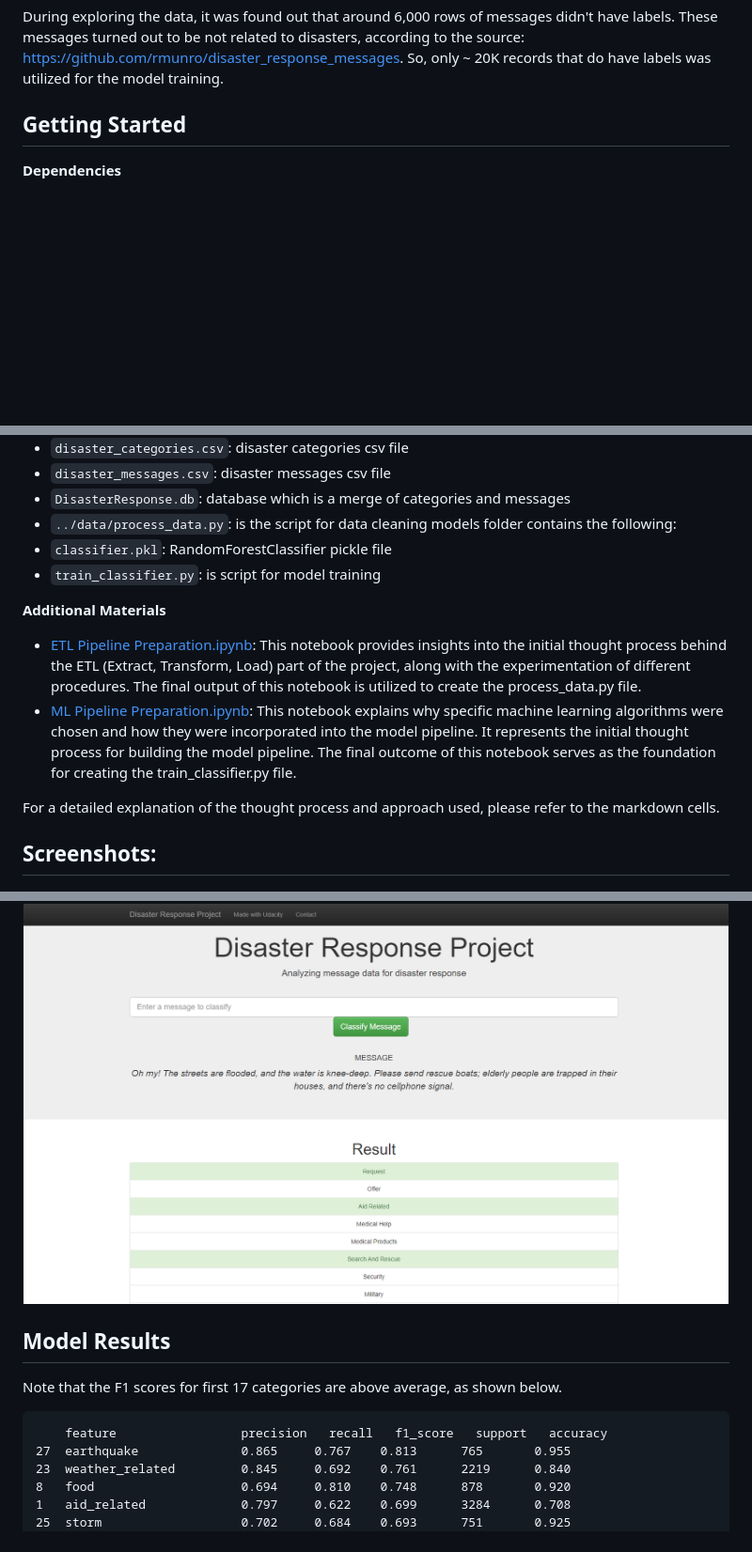
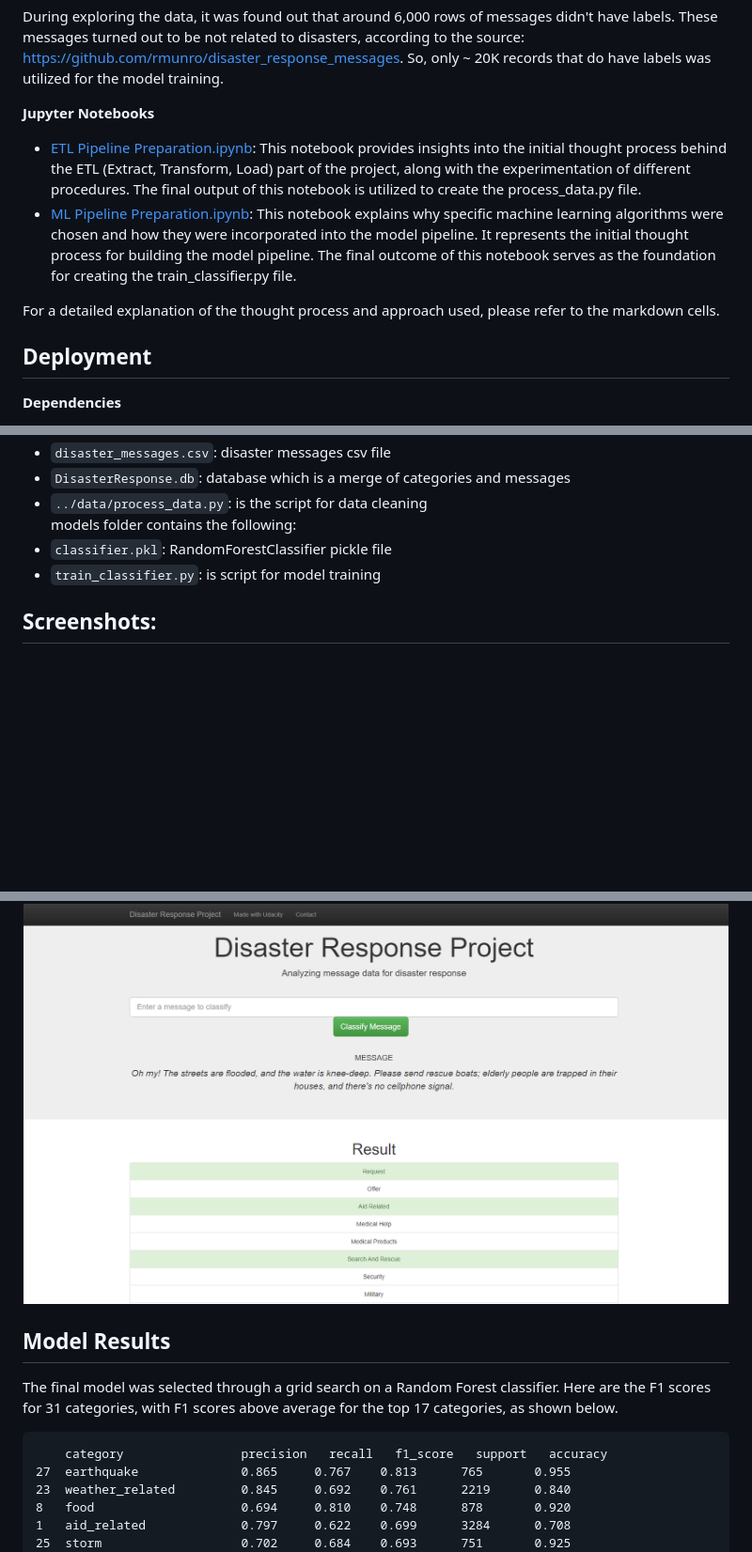
Before and after one commit to TheAnalyticCraft/Disaster-Response-Pipeline-Project, a Markdown page: README.md, 3 parts joined by grey strips. Shown: that part at 94% size. GitHub-like rendering; blank space fills up the shorter version.

```diff
--- a/README.md
+++ b/README.md
@@ -39,7 +39,15 @@ Simplifying the evaluation process, the focus was on assessing models using the
 During exploring the data, it was found out that around 6,000 rows of messages didn't have labels.  These messages turned out to be not related to disasters, according to the source: https://github.com/rmunro/disaster_response_messages. So, only ~ 20K records that do have labels was utilized for the model training.
 
 
-## Getting Started
+**Jupyter Notebooks**
+
+- [ETL Pipeline Preparation.ipynb](https://github.com/TheAnalyticCraft/Disaster-Response-Pipeline-Project/blob/main/notebook/ETL%20Pipeline%20Preparation.ipynb): This notebook provides insights into the initial thought process behind the ETL (Extract, Transform, Load) part of the project, along with the experimentation of different procedures. The final output of this notebook is utilized to create the process_data.py file.
+- [ML Pipeline Preparation.ipynb](https://github.com/TheAnalyticCraft/Disaster-Response-Pipeline-Project/blob/main/notebook/ML%20Pipeline%20Preparation.ipynb): This notebook explains why specific machine learning algorithms were chosen and how they were incorporated into the model pipeline. It represents the initial thought process for building the model pipeline. The final outcome of this notebook serves as the foundation for creating the train_classifier.py file.
+
+For a detailed explanation of the thought process and approach used, please refer to the markdown cells.
+
+
+## Deployment
 
 **Dependencies**
 
@@ -89,16 +97,7 @@ models folder contains the following:
   - `train_classifier.py`: is script for model training
 
 
-**Additional Materials**
-
-- [ETL Pipeline Preparation.ipynb](https://github.com/TheAnalyticCraft/Disaster-Response-Pipeline-Project/blob/main/notebook/ETL%20Pipeline%20Preparation.ipynb): This notebook provides insights into the initial thought process behind the ETL (Extract, Transform, Load) part of the project, along with the experimentation of different procedures. The final output of this notebook is utilized to create the process_data.py file.
-- [ML Pipeline Preparation.ipynb](https://github.com/TheAnalyticCraft/Disaster-Response-Pipeline-Project/blob/main/notebook/ML%20Pipeline%20Preparation.ipynb): This notebook explains why specific machine learning algorithms were chosen and how they were incorporated into the model pipeline. It represents the initial thought process for building the model pipeline. The final outcome of this notebook serves as the foundation for creating the train_classifier.py file.
-
-For a detailed explanation of the thought process and approach used, please refer to the markdown cells.
-
-
 ## Screenshots:
-
 
 <p align="center">
   <img src="https://github.com/TheAnalyticCraft/Disaster-Response-Pipeline-Project/blob/main/image/overview_screenshot.png" width="750" title="title">
@@ -109,13 +108,11 @@ For a detailed explanation of the thought process and approach used, please refe
 </p>
 
 
-
-
 ## Model Results
 
-Note that the F1 scores for first 17 categories are above average, as shown below.
+The final model was selected through a grid search on a Random Forest classifier. Here are the F1 scores for 31 categories, with F1 scores above average for the top 17 categories, as shown below.
 
-        feature                 precision   recall   f1_score   support   accuracy
+        category                precision   recall   f1_score   support   accuracy
     27  earthquake              0.865     0.767    0.813      765       0.955
     23  weather_related         0.845     0.692    0.761      2219      0.840
     8   food                    0.694     0.810    0.748      878       0.920
```
